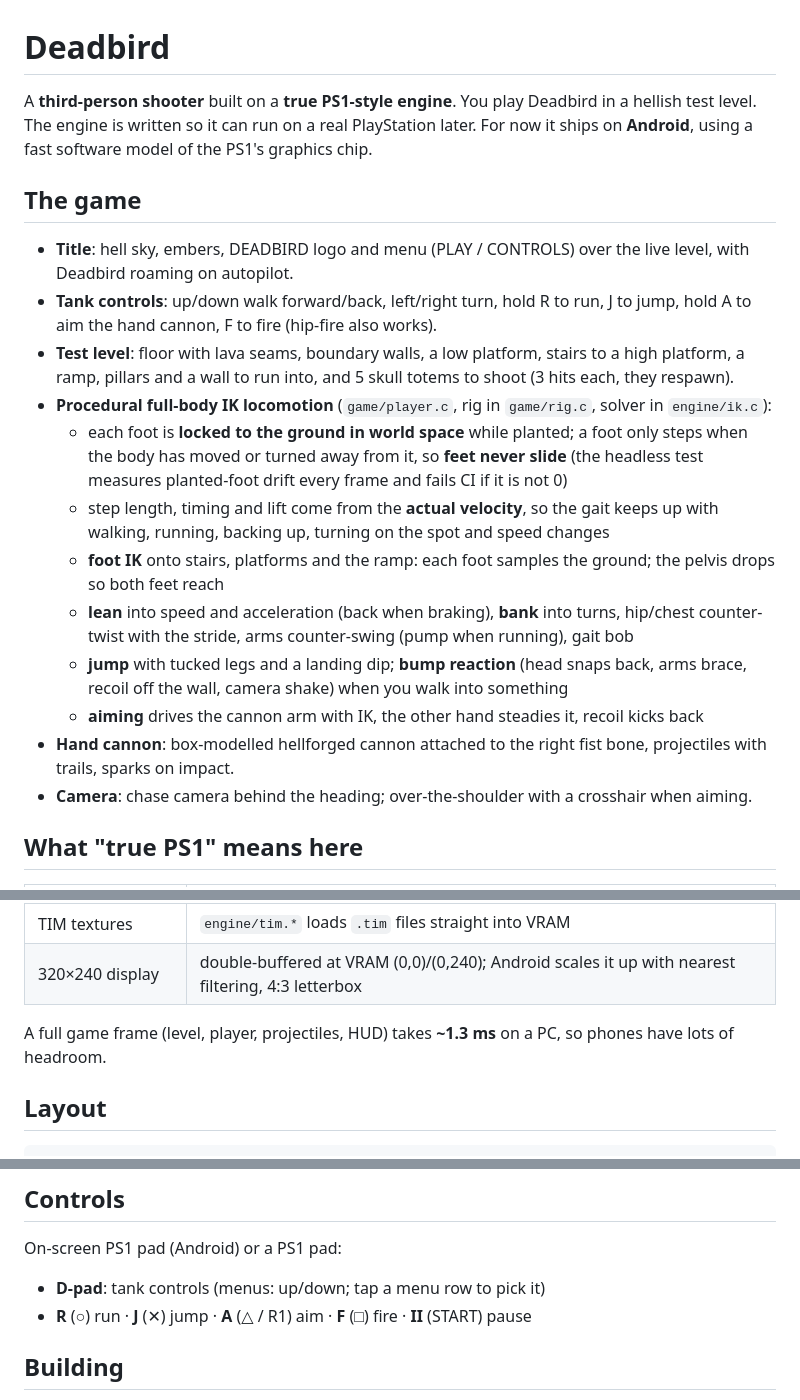
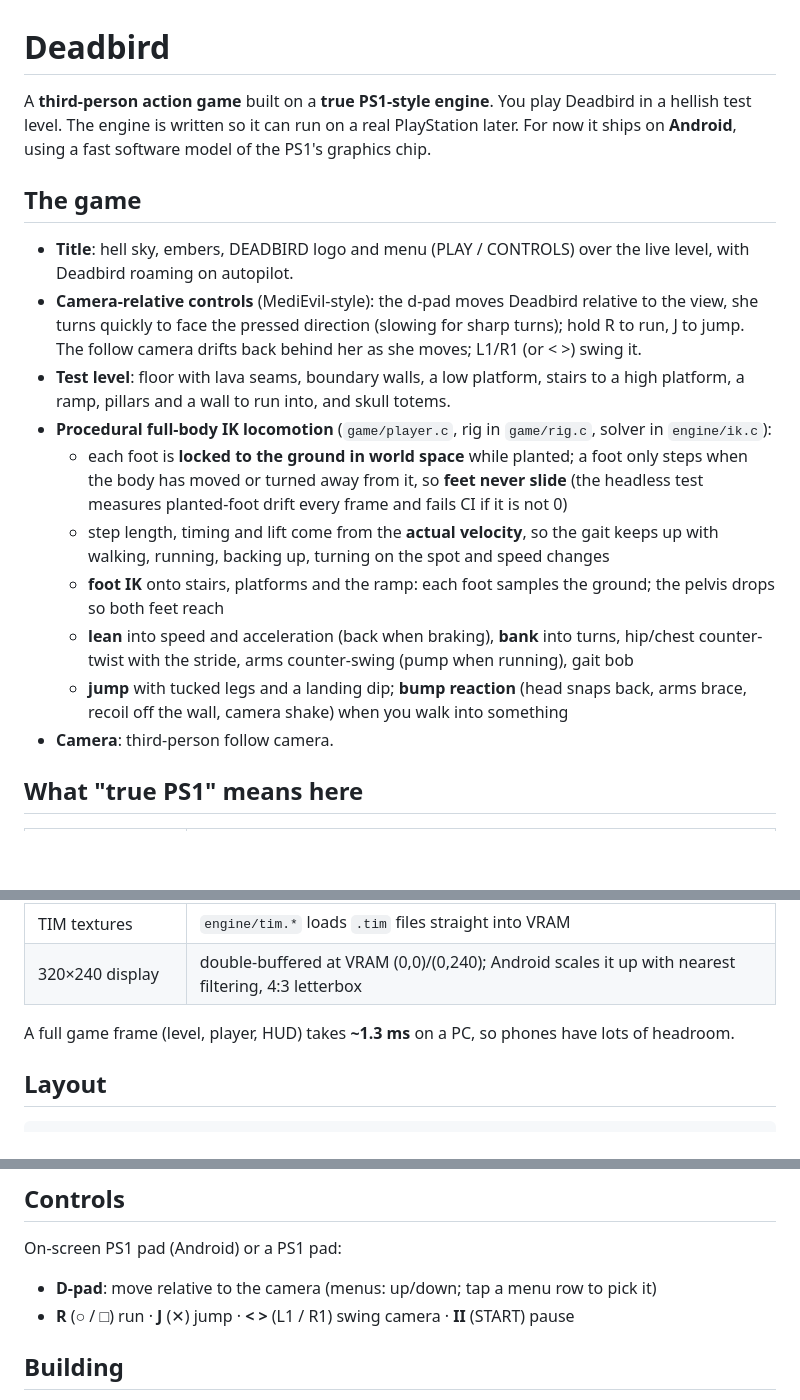
Before and after one commit to HarlequinXD/Deadbird, a Markdown page: README.md, 3 parts joined by grey strips. GitHub-like rendering; blank space fills up the shorter version.

```diff
--- a/README.md
+++ b/README.md
@@ -1,6 +1,6 @@
 # Deadbird
 
-A **third-person shooter** built on a **true PS1-style engine**. You play Deadbird in a hellish test
+A **third-person action game** built on a **true PS1-style engine**. You play Deadbird in a hellish test
 level. The engine is written so it can run on a real PlayStation later. For now it ships on
 **Android**, using a fast software model of the PS1's graphics chip.
 
@@ -8,10 +8,11 @@ level. The engine is written so it can run on a real PlayStation later. For now
 
 - **Title**: hell sky, embers, DEADBIRD logo and menu (PLAY / CONTROLS) over the live level,
   with Deadbird roaming on autopilot.
-- **Tank controls**: up/down walk forward/back, left/right turn, hold R to run, J to jump,
-  hold A to aim the hand cannon, F to fire (hip-fire also works).
+- **Camera-relative controls** (MediEvil-style): the d-pad moves Deadbird relative to the view,
+  she turns quickly to face the pressed direction (slowing for sharp turns); hold R to run,
+  J to jump. The follow camera drifts back behind her as she moves; L1/R1 (or < >) swing it.
 - **Test level**: floor with lava seams, boundary walls, a low platform, stairs to a high
-  platform, a ramp, pillars and a wall to run into, and 5 skull totems to shoot (3 hits each, they respawn).
+  platform, a ramp, pillars and a wall to run into, and skull totems.
 - **Procedural full-body IK locomotion** (`game/player.c`, rig in `game/rig.c`, solver in `engine/ik.c`):
   - each foot is **locked to the ground in world space** while planted; a foot only steps when
     the body has moved or turned away from it, so **feet never slide** (the headless test measures
@@ -23,10 +24,7 @@ level. The engine is written so it can run on a real PlayStation later. For now
     counter-twist with the stride, arms counter-swing (pump when running), gait bob
   - **jump** with tucked legs and a landing dip; **bump reaction** (head snaps back, arms brace,
     recoil off the wall, camera shake) when you walk into something
-  - **aiming** drives the cannon arm with IK, the other hand steadies it, recoil kicks back
-- **Hand cannon**: box-modelled hellforged cannon attached to the right fist bone, projectiles
-  with trails, sparks on impact.
-- **Camera**: chase camera behind the heading; over-the-shoulder with a crosshair when aiming.
+- **Camera**: third-person follow camera.
 
 ## What "true PS1" means here
 
@@ -41,7 +39,7 @@ level. The engine is written so it can run on a real PlayStation later. For now
 | TIM textures | `engine/tim.*` loads `.tim` files straight into VRAM |
 | 320×240 display | double-buffered at VRAM (0,0)/(0,240); Android scales it up with nearest filtering, 4:3 letterbox |
 
-A full game frame (level, player, projectiles, HUD) takes **~1.3 ms** on a PC, so phones have lots of headroom.
+A full game frame (level, player, HUD) takes **~1.3 ms** on a PC, so phones have lots of headroom.
 
 ## Layout
 
@@ -66,8 +64,8 @@ docs/PS1_PORT.md   plan for the real PS1 build (PSn00bSDK)
 
 On-screen PS1 pad (Android) or a PS1 pad:
 
-- **D-pad**: tank controls (menus: up/down; tap a menu row to pick it)
-- **R** (○) run · **J** (✕) jump · **A** (△ / R1) aim · **F** (□) fire · **II** (START) pause
+- **D-pad**: move relative to the camera (menus: up/down; tap a menu row to pick it)
+- **R** (○ / □) run · **J** (✕) jump · **< >** (L1 / R1) swing camera · **II** (START) pause
 
 ## Building
 
```
Also changed, not shown: docs/headless_frames.png, 4 other files.
